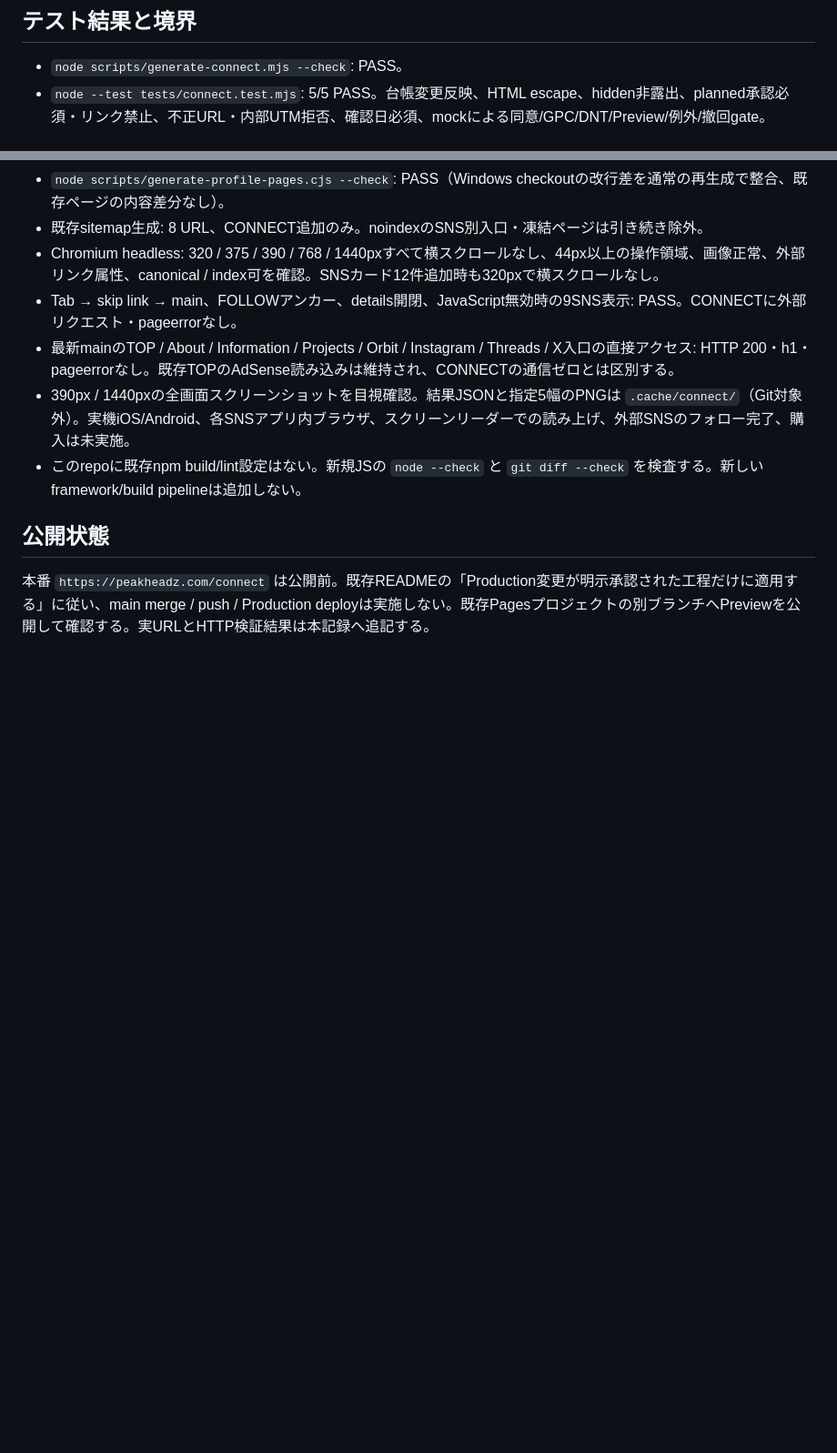
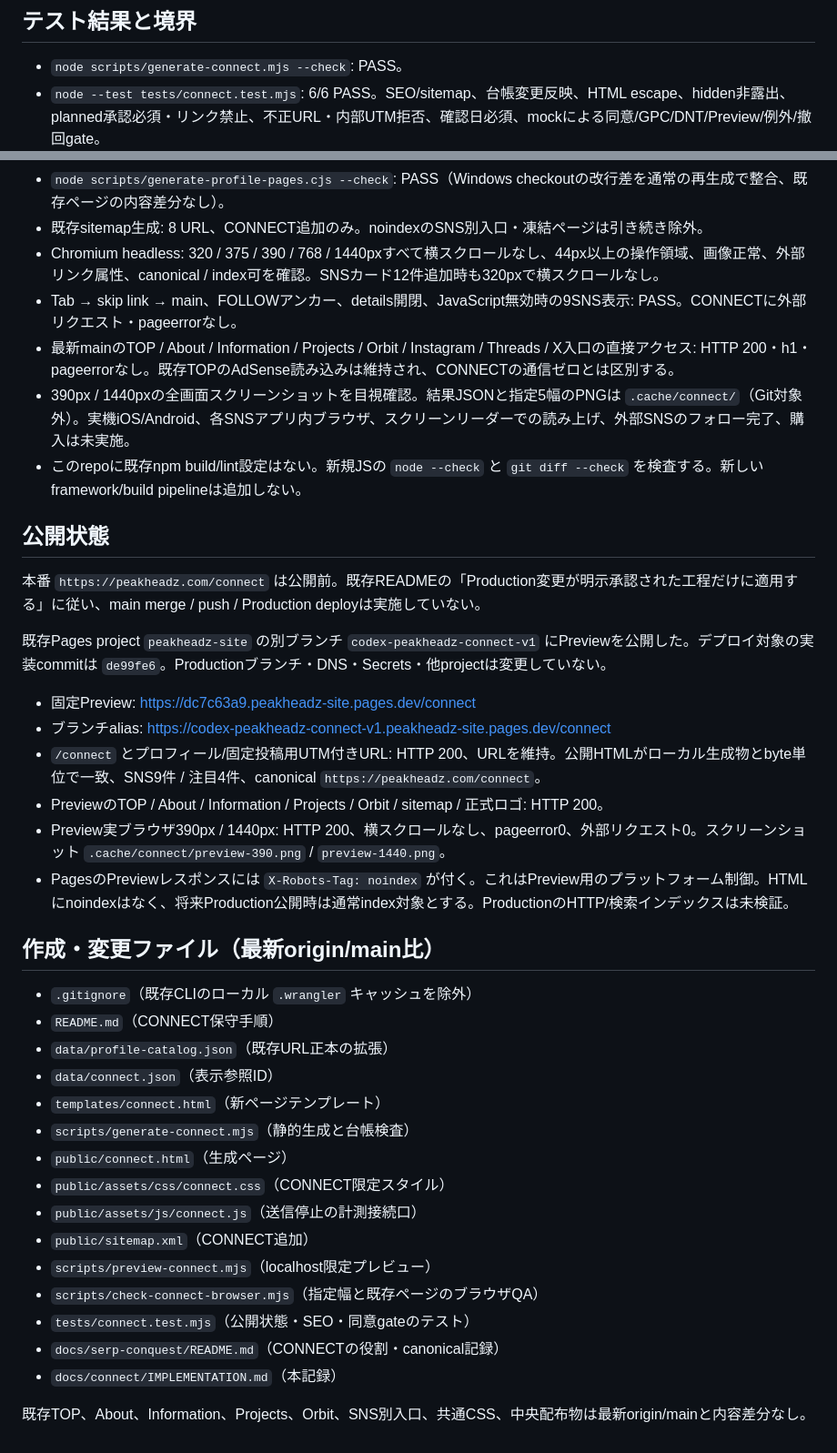
Before and after one commit to yukiPHZ/peakheadz-site, a Markdown page: docs/connect/IMPLEMENTATION.md, 2 parts joined by grey strips. Shown at 91% size. Drawn GitHub-style; blank space fills up the shorter version.

Commit message:
Record CONNECT preview deployment and verification

```diff
--- a/docs/connect/IMPLEMENTATION.md
+++ b/docs/connect/IMPLEMENTATION.md
@@ -54,7 +54,7 @@ X流入設定候補（未設定）:
 ## テスト結果と境界
 
 - `node scripts/generate-connect.mjs --check`: PASS。
-- `node --test tests/connect.test.mjs`: 5/5 PASS。台帳変更反映、HTML escape、hidden非露出、planned承認必須・リンク禁止、不正URL・内部UTM拒否、確認日必須、mockによる同意/GPC/DNT/Preview/例外/撤回gate。
+- `node --test tests/connect.test.mjs`: 6/6 PASS。SEO/sitemap、台帳変更反映、HTML escape、hidden非露出、planned承認必須・リンク禁止、不正URL・内部UTM拒否、確認日必須、mockによる同意/GPC/DNT/Preview/例外/撤回gate。
 - `node scripts/generate-profile-pages.cjs --check`: PASS（Windows checkoutの改行差を通常の再生成で整合、既存ページの内容差分なし）。
 - 既存sitemap生成: 8 URL、CONNECT追加のみ。noindexのSNS別入口・凍結ページは引き続き除外。
 - Chromium headless: 320 / 375 / 390 / 768 / 1440pxすべて横スクロールなし、44px以上の操作領域、画像正常、外部リンク属性、canonical / index可を確認。SNSカード12件追加時も320pxで横スクロールなし。
@@ -65,4 +65,33 @@ X流入設定候補（未設定）:
 
 ## 公開状態
 
-本番 `https://peakheadz.com/connect` は公開前。既存READMEの「Production変更が明示承認された工程だけに適用する」に従い、main merge / push / Production deployは実施しない。既存Pagesプロジェクトの別ブランチへPreviewを公開して確認する。実URLとHTTP検証結果は本記録へ追記する。
+本番 `https://peakheadz.com/connect` は公開前。既存READMEの「Production変更が明示承認された工程だけに適用する」に従い、main merge / push / Production deployは実施していない。
+
+既存Pages project `peakheadz-site` の別ブランチ `codex-peakheadz-connect-v1` にPreviewを公開した。デプロイ対象の実装commitは `de99fe6`。Productionブランチ・DNS・Secrets・他projectは変更していない。
+
+- 固定Preview: https://dc7c63a9.peakheadz-site.pages.dev/connect
+- ブランチalias: https://codex-peakheadz-connect-v1.peakheadz-site.pages.dev/connect
+- `/connect` とプロフィール/固定投稿用UTM付きURL: HTTP 200、URLを維持。公開HTMLがローカル生成物とbyte単位で一致、SNS9件 / 注目4件、canonical `https://peakheadz.com/connect`。
+- PreviewのTOP / About / Information / Projects / Orbit / sitemap / 正式ロゴ: HTTP 200。
+- Preview実ブラウザ390px / 1440px: HTTP 200、横スクロールなし、pageerror0、外部リクエスト0。スクリーンショット `.cache/connect/preview-390.png` / `preview-1440.png`。
+- PagesのPreviewレスポンスには `X-Robots-Tag: noindex` が付く。これはPreview用のプラットフォーム制御。HTMLにnoindexはなく、将来Production公開時は通常index対象とする。ProductionのHTTP/検索インデックスは未検証。
+
+## 作成・変更ファイル（最新origin/main比）
+
+- `.gitignore`（既存CLIのローカル `.wrangler` キャッシュを除外）
+- `README.md`（CONNECT保守手順）
+- `data/profile-catalog.json`（既存URL正本の拡張）
+- `data/connect.json`（表示参照ID）
+- `templates/connect.html`（新ページテンプレート）
+- `scripts/generate-connect.mjs`（静的生成と台帳検査）
+- `public/connect.html`（生成ページ）
+- `public/assets/css/connect.css`（CONNECT限定スタイル）
+- `public/assets/js/connect.js`（送信停止の計測接続口）
+- `public/sitemap.xml`（CONNECT追加）
+- `scripts/preview-connect.mjs`（localhost限定プレビュー）
+- `scripts/check-connect-browser.mjs`（指定幅と既存ページのブラウザQA）
+- `tests/connect.test.mjs`（公開状態・SEO・同意gateのテスト）
+- `docs/serp-conquest/README.md`（CONNECTの役割・canonical記録）
+- `docs/connect/IMPLEMENTATION.md`（本記録）
+
+既存TOP、About、Information、Projects、Orbit、SNS別入口、共通CSS、中央配布物は最新origin/mainと内容差分なし。
```
